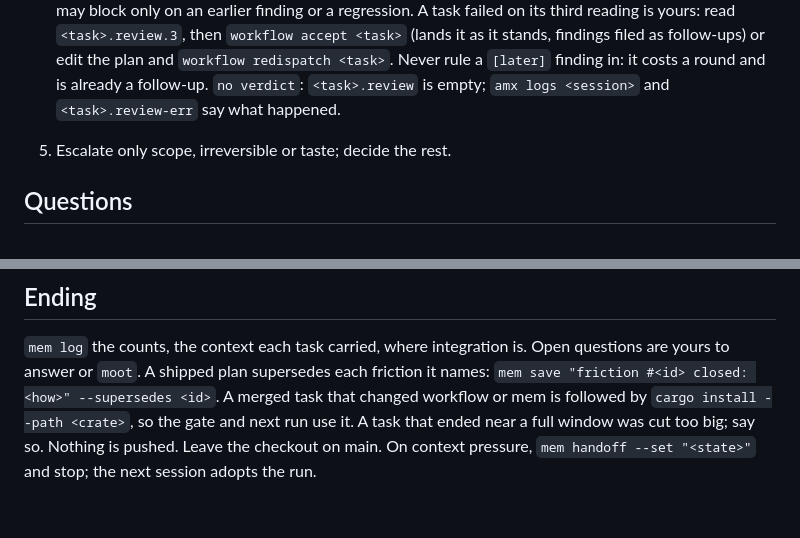
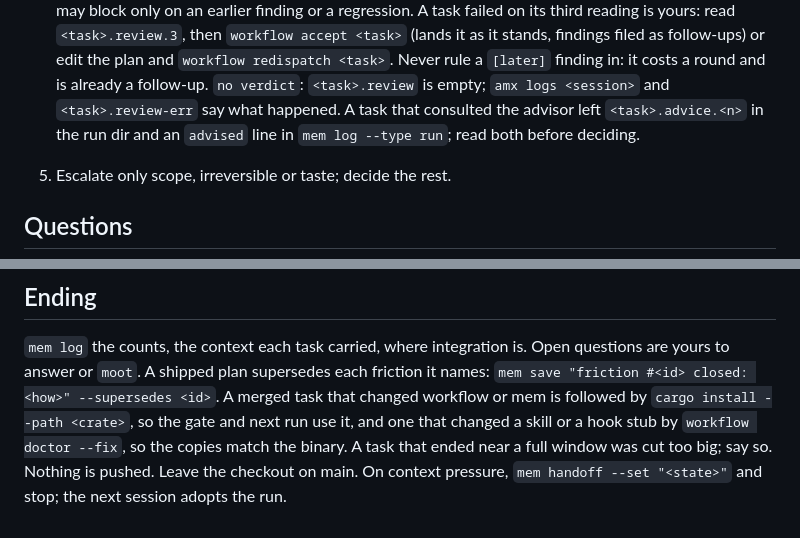
Before and after one commit to saifulapm/workflow, a Markdown page: skills/orchestrate/SKILL.md, 2 parts joined by grey strips. Rendered like a GitHub page.

```diff
--- a/skills/orchestrate/SKILL.md
+++ b/skills/orchestrate/SKILL.md
@@ -55,7 +55,9 @@ gate, locks, redispatch) and stops on anything judgment-shaped.
    or edit the plan and `workflow redispatch <task>`. Never rule a
    `[later]` finding in: it costs a round and is already a follow-up.
    `no verdict`: `<task>.review` is empty; `amx logs <session>` and
-   `<task>.review-err` say what happened.
+   `<task>.review-err` say what happened. A task that consulted the
+   advisor left `<task>.advice.<n>` in the run dir and an `advised` line
+   in `mem log --type run`; read both before deciding.
 5. Escalate only scope, irreversible or taste; decide the rest.
 
 ## Questions
@@ -80,7 +82,9 @@ compact.
 Open questions are yours to answer or `moot`. A shipped plan supersedes
 each friction it names: `mem save "friction #<id> closed: <how>"
 --supersedes <id>`. A merged task that changed workflow or mem is followed
-by `cargo install --path <crate>`, so the gate and next run use it. A task
+by `cargo install --path <crate>`, so the gate and next run use it, and one
+that changed a skill or a hook stub by `workflow doctor --fix`, so the
+copies match the binary. A task
 that ended near a full window was cut too big; say so. Nothing is pushed.
 Leave the checkout on main. On context pressure, `mem handoff --set
 "<state>"` and stop; the next session adopts the run.
```
Also changed, not shown: skills/implement/SKILL.md (+12 -9 lines), skills/plan/SKILL.md (+39 -39 lines).
